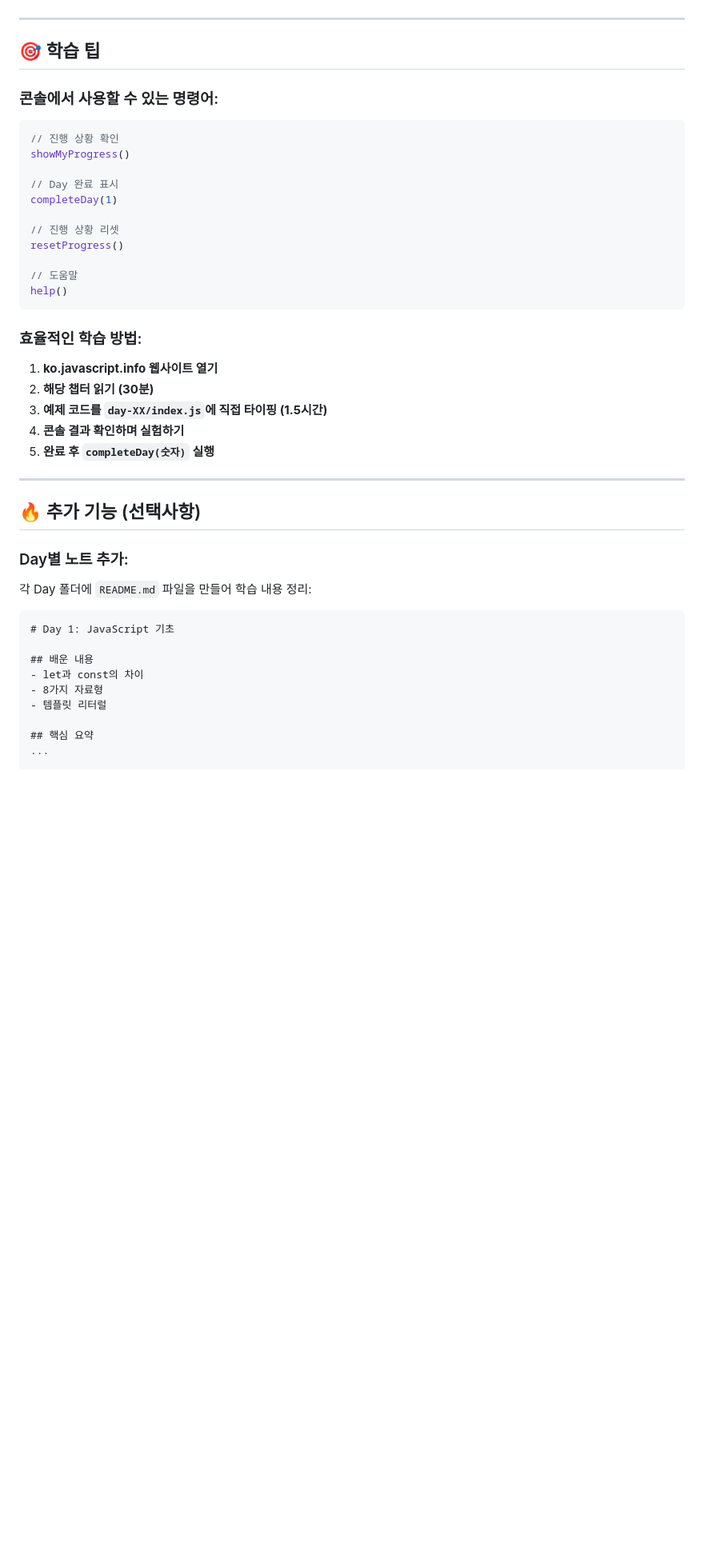
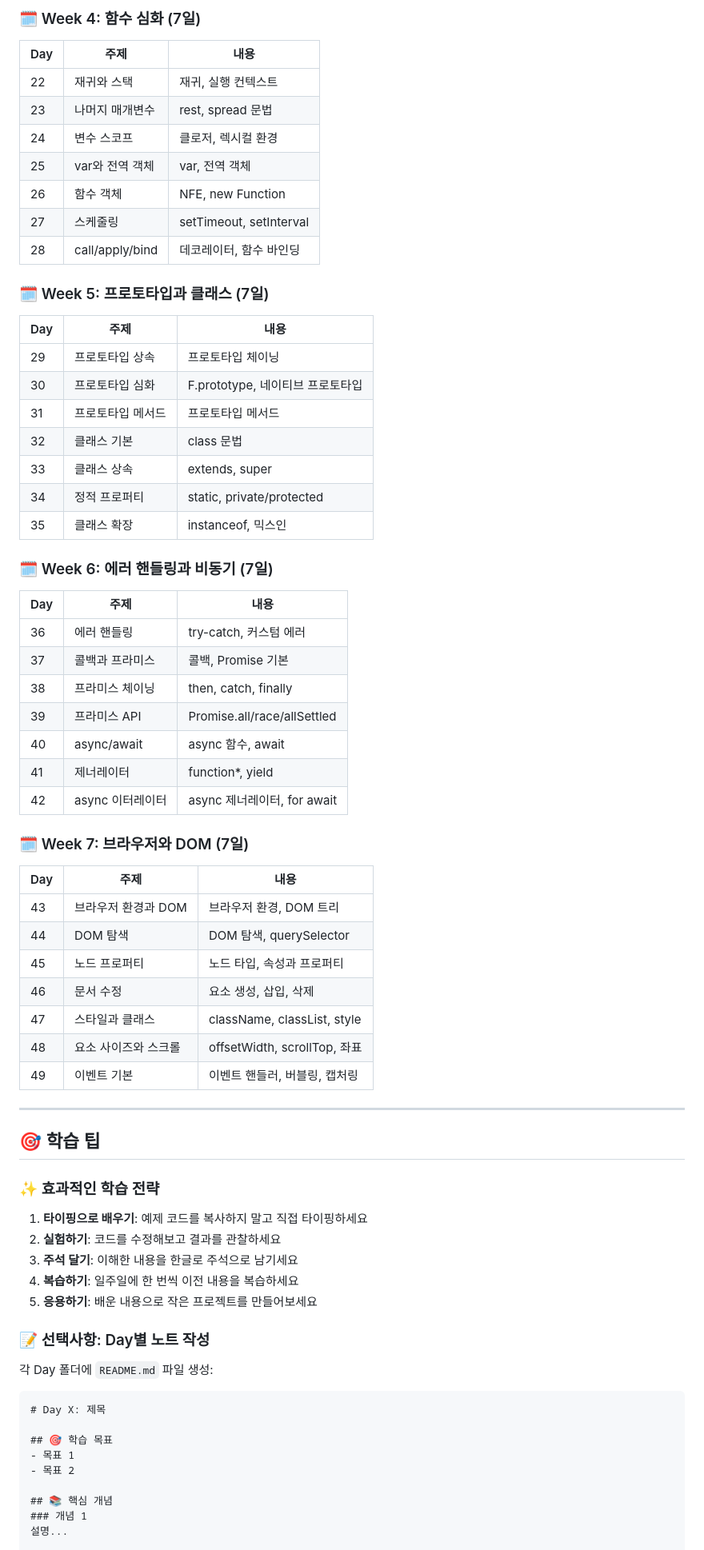
Before and after one commit to yomu85/js-tutorial, a Markdown page: Readme.md, the part around one of its changes. Shown at 80% size. GitHub-like rendering; blank space fills up the shorter version.

Commit message:
Readme 업데이트

````diff
--- a/Readme.md
+++ b/Readme.md
@@ -152,48 +157,75 @@ npm run dev
+### 🗓️ Week 4: 함수 심화 (7일)
+
+| Day | 주제 | 내용 |
+|-----|------|------|
+| 22 | 재귀와 스택 | 재귀, 실행 컨텍스트 |
+| 23 | 나머지 매개변수 | rest, spread 문법 |
+| 24 | 변수 스코프 | 클로저, 렉시컬 환경 |
+| 25 | var와 전역 객체 | var, 전역 객체 |
+| 26 | 함수 객체 | NFE, new Function |
+| 27 | 스케줄링 | setTimeout, setInterval |
+| 28 | call/apply/bind | 데코레이터, 함수 바인딩 |
+
+### 🗓️ Week 5: 프로토타입과 클래스 (7일)
+
+| Day | 주제 | 내용 |
+|-----|------|------|
+| 29 | 프로토타입 상속 | 프로토타입 체이닝 |
+| 30 | 프로토타입 심화 | F.prototype, 네이티브 프로토타입 |
+| 31 | 프로토타입 메서드 | 프로토타입 메서드 |
+| 32 | 클래스 기본 | class 문법 |
+| 33 | 클래스 상속 | extends, super |
+| 34 | 정적 프로퍼티 | static, private/protected |
+| 35 | 클래스 확장 | instanceof, 믹스인 |
+
+### 🗓️ Week 6: 에러 핸들링과 비동기 (7일)
+
+| Day | 주제 | 내용 |
+|-----|------|------|
+| 36 | 에러 핸들링 | try-catch, 커스텀 에러 |
+| 37 | 콜백과 프라미스 | 콜백, Promise 기본 |
+| 38 | 프라미스 체이닝 | then, catch, finally |
+| 39 | 프라미스 API | Promise.all/race/allSettled |
+| 40 | async/await | async 함수, await |
+| 41 | 제너레이터 | function*, yield |
+| 42 | async 이터레이터 | async 제너레이터, for await |
+
+### 🗓️ Week 7: 브라우저와 DOM (7일)
+
+| Day | 주제 | 내용 |
+|-----|------|------|
+| 43 | 브라우저 환경과 DOM | 브라우저 환경, DOM 트리 |
+| 44 | DOM 탐색 | DOM 탐색, querySelector |
+| 45 | 노드 프로퍼티 | 노드 타입, 속성과 프로퍼티 |
+| 46 | 문서 수정 | 요소 생성, 삽입, 삭제 |
+| 47 | 스타일과 클래스 | className, classList, style |
+| 48 | 요소 사이즈와 스크롤 | offsetWidth, scrollTop, 좌표 |
+| 49 | 이벤트 기본 | 이벤트 핸들러, 버블링, 캡처링 |
 
 ---
 
 ## 🎯 학습 팁
 
-### 콘솔에서 사용할 수 있는 명령어:
+### ✨ 효과적인 학습 전략
 
-```javascript
-// 진행 상황 확인
-showMyProgress()
+1. **타이핑으로 배우기**: 예제 코드를 복사하지 말고 직접 타이핑하세요
+2. **실험하기**: 코드를 수정해보고 결과를 관찰하세요
+3. **주석 달기**: 이해한 내용을 한글로 주석으로 남기세요
+4. **복습하기**: 일주일에 한 번씩 이전 내용을 복습하세요
+5. **응용하기**: 배운 내용으로 작은 프로젝트를 만들어보세요
 
-// Day 완료 표시
-completeDay(1)
+### 📝 선택사항: Day별 노트 작성
 
-// 진행 상황 리셋
-resetProgress()
-
-// 도움말
-help()
-```
-
-### 효율적인 학습 방법:
-
-1. **ko.javascript.info 웹사이트 열기**
-2. **해당 챕터 읽기 (30분)**
-3. **예제 코드를 `day-XX/index.js`에 직접 타이핑 (1.5시간)**
-4. **콘솔 결과 확인하며 실험하기**
-5. **완료 후 `completeDay(숫자)` 실행**
-
----
-
-## 🔥 추가 기능 (선택사항)
-
-### Day별 노트 추가:
-
-각 Day 폴더에 `README.md` 파일을 만들어 학습 내용 정리:
+각 Day 폴더에 `README.md` 파일 생성:
 
 ```markdown
-# Day 1: JavaScript 기초
+# Day X: 제목
 
-## 배운 내용
-- let과 const의 차이
-- 8가지 자료형
-- 템플릿 리터럴
+## 🎯 학습 목표
+- 목표 1
+- 목표 2
 
-## 핵심 요약
-...
+## 📚 핵심 개념
+### 개념 1
+설명...
 
````
Also changed, not shown: other parts of Readme.md (+154 -300 lines).
